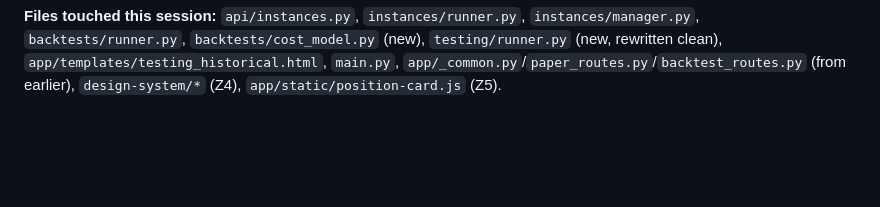
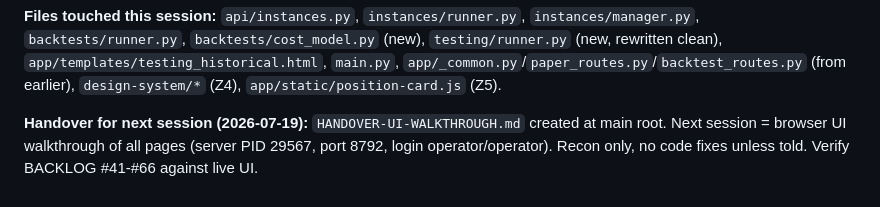
Before and after one commit to karma-devops/strategy-engine, a Markdown page: NOTES.md, the part around the change. Rendered like a GitHub page; blank space fills up the shorter version.

```diff
--- a/NOTES.md
+++ b/NOTES.md
@@ -1718,3 +1718,5 @@ Each strategy script is standalone and declares three ports:
 **Doc restructure (2026-07-18):** `TASK-LIST.md` moved to `docs/TASK-LIST.md`. `docs/` now holds the architecture contract (README, VOCABULARY, ARCHITECTURE, DECISIONS, CONTRIBUTING, STYLEGUIDE, AI_RULES, REFACTOR_PLAN). BACKLOG.md (root) tracks bugs. CONTEXT/NOTES stay at root per operator.
 
 **Files touched this session:** `api/instances.py`, `instances/runner.py`, `instances/manager.py`, `backtests/runner.py`, `backtests/cost_model.py` (new), `testing/runner.py` (new, rewritten clean), `app/templates/testing_historical.html`, `main.py`, `app/_common.py`/`paper_routes.py`/`backtest_routes.py` (from earlier), `design-system/*` (Z4), `app/static/position-card.js` (Z5).
+
+**Handover for next session (2026-07-19):** `HANDOVER-UI-WALKTHROUGH.md` created at main root. Next session = browser UI walkthrough of all pages (server PID 29567, port 8792, login operator/operator). Recon only, no code fixes unless told. Verify BACKLOG #41-#66 against live UI.
```
Also changed, not shown: HANDOVER-UI-WALKTHROUGH.md (added, +131 -0 lines).
